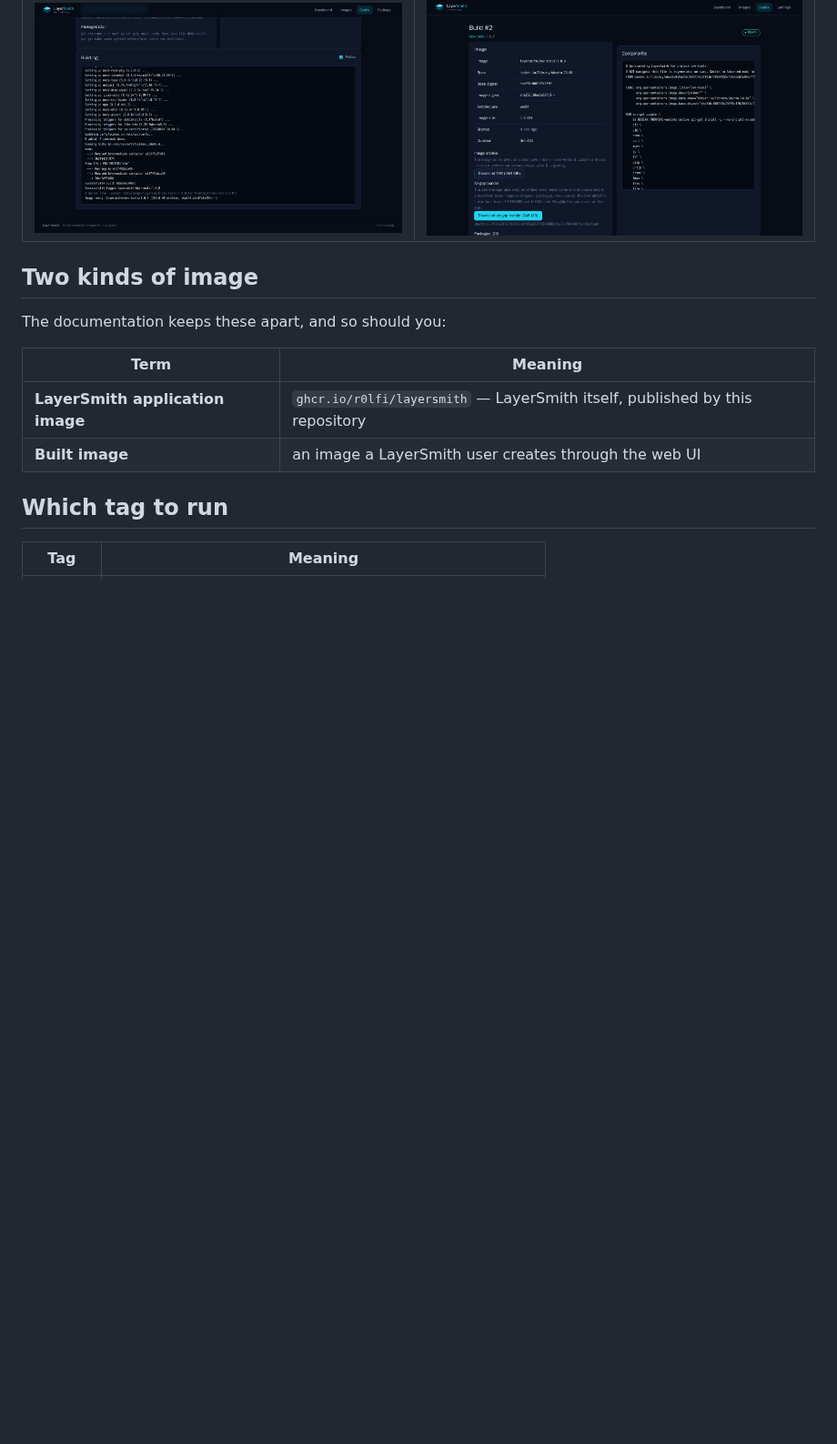
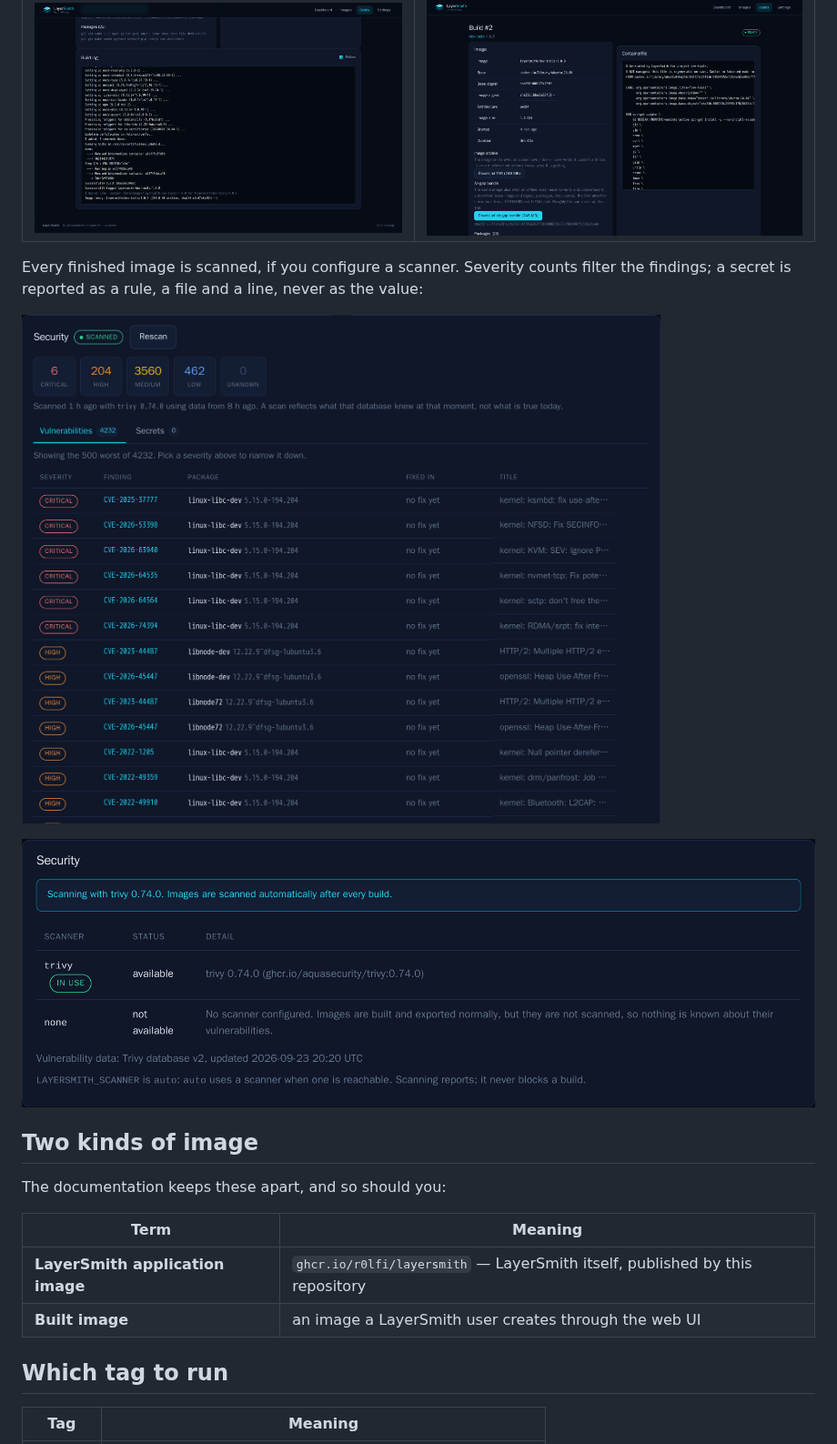
Before and after one commit to r0lfi/layersmith, a Markdown page: README.md, the part around one of its changes. Shown at 91% size. GitHub-like rendering; pictures changed too: docs/screenshots/security.png (added), docs/screenshots/settings-security.png (added); blank space fills up the shorter version.

```diff
--- a/README.md
+++ b/README.md
@@ -94,6 +94,14 @@ and shows you the Containerfile it produced before anything is built.
 | --- | --- |
 | ![Build](docs/screenshots/build.png) | ![Image details](docs/screenshots/image-details.png) |
 
+Every finished image is scanned, if you configure a scanner. Severity counts
+filter the findings; a secret is reported as a rule, a file and a line, never
+as the value:
+
+![Scan findings](docs/screenshots/security.png)
+
+![Settings, Security](docs/screenshots/settings-security.png)
+
 ## Two kinds of image
 
 The documentation keeps these apart, and so should you:
```
Also changed, not shown: other parts of README.md (+3 -3 lines), docs/deployment.md (+2 -2 lines), docs/screenshots/README.md (+2 -0 lines), 4 other files.
